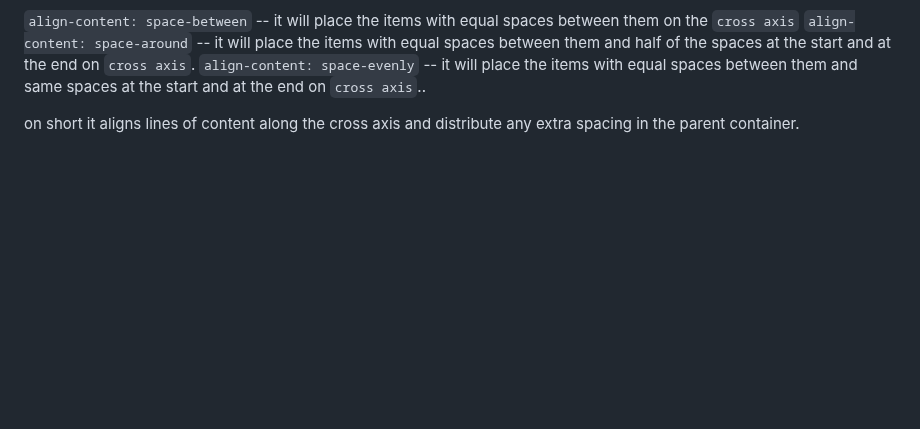
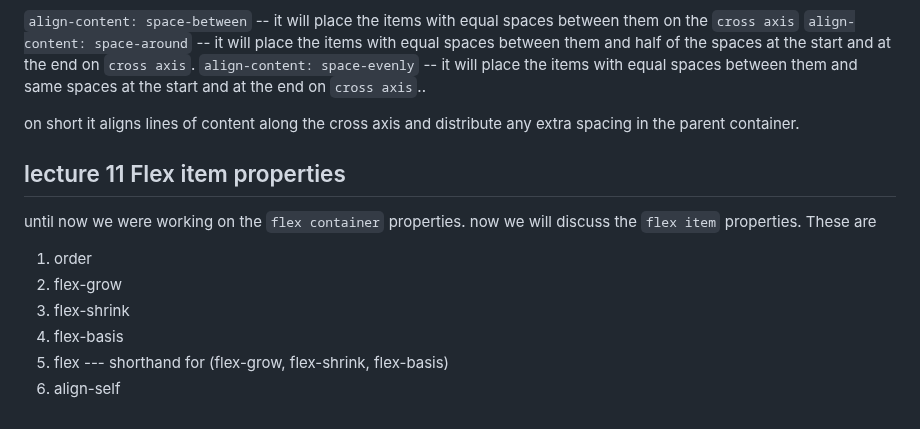
Before and after one commit to aamir9138/css_flexbox_tutorial_vishwas, a Markdown page: README.md, the part around the change. Rendered like a GitHub page; blank space fills up the shorter version.

Commit message:
lecture 11 Flex item properties

```diff
--- a/README.md
+++ b/README.md
@@ -277,3 +277,14 @@ To see the changes first we give a `height:700px` to the `flex container`
 `align-content: space-evenly` -- it will place the items with equal spaces between them and same spaces at the start and at the end on `cross axis`..
 
 on short it aligns lines of content along the cross axis and distribute any extra spacing in the parent container.
+
+## lecture 11 Flex item properties
+
+until now we were working on the `flex container` properties. now we will discuss the `flex item` properties. These are
+
+1. order
+2. flex-grow
+3. flex-shrink
+4. flex-basis
+5. flex --- shorthand for (flex-grow, flex-shrink, flex-basis)
+6. align-self
```
